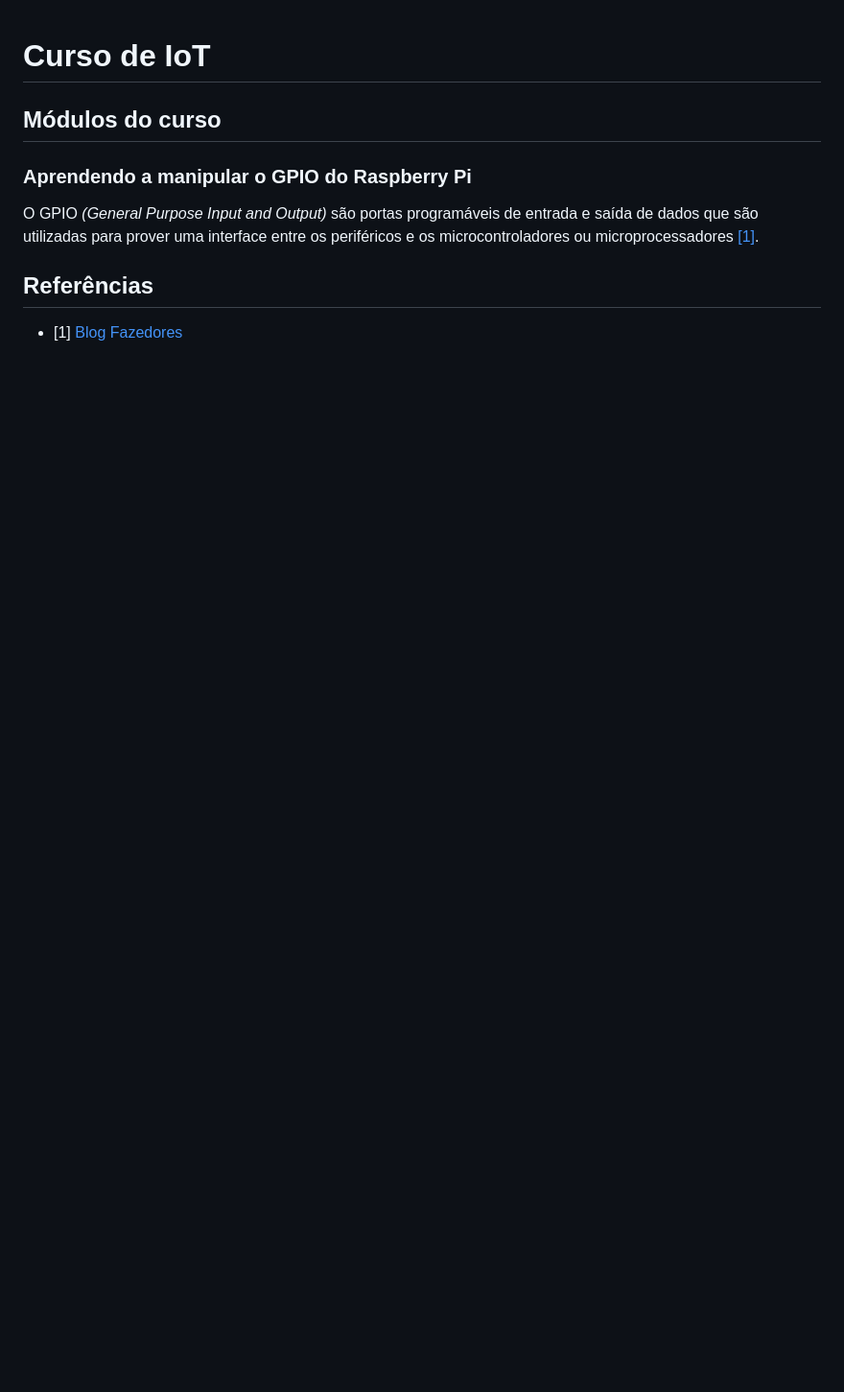
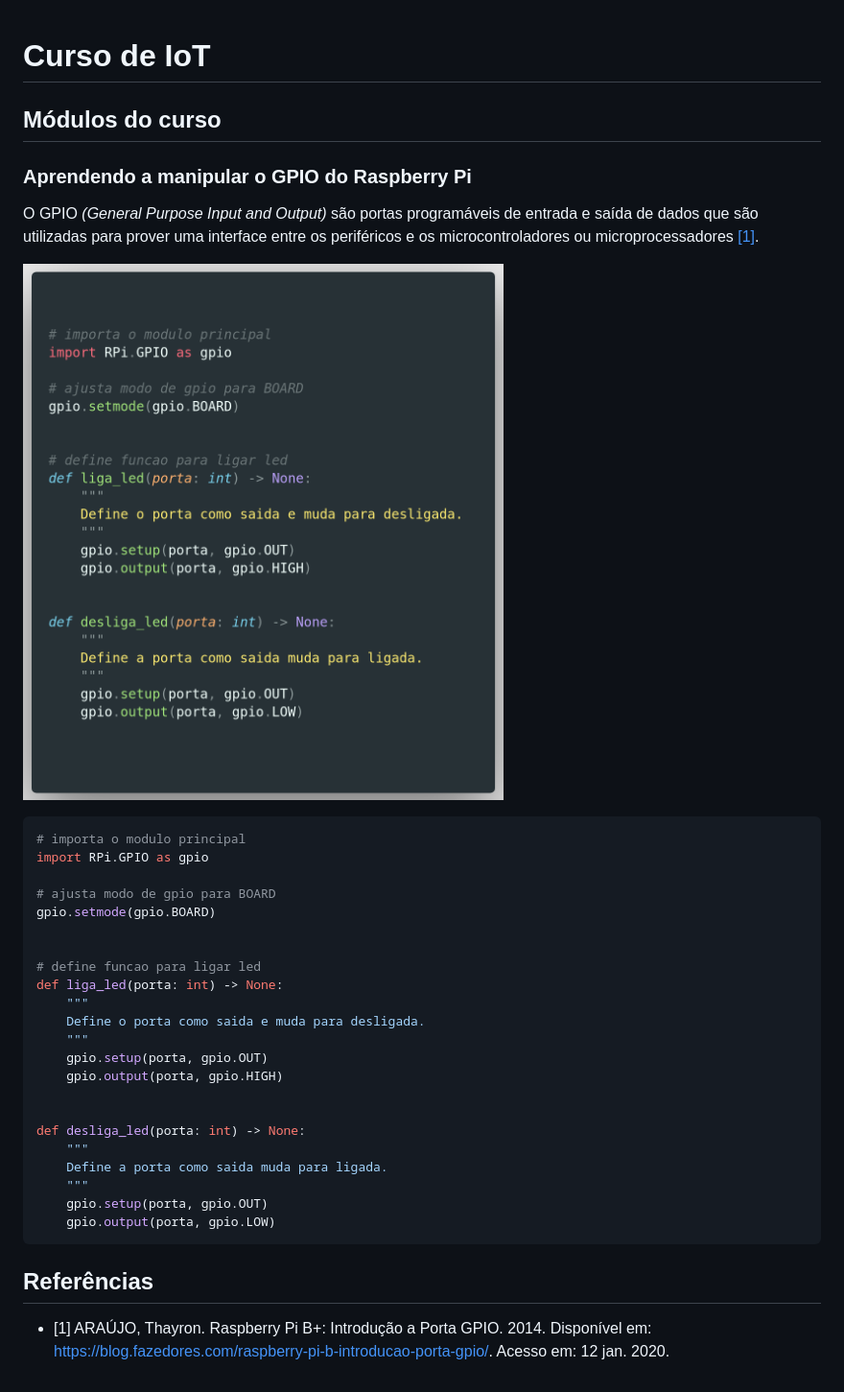
Before and after one commit to daltonvarao/curso-de-ferias-iot, a Markdown page: README.md, the part around the change. Shown: that part at 96% size. Drawn GitHub-style; pictures changed too: screenshots/manipulando_gpio.png (added); blank space fills up the shorter version.

Commit message:
Add codigo de manipulacao do gpio

````diff
--- a/README.md
+++ b/README.md
@@ -4,9 +4,36 @@
 
 
 ### Aprendendo a manipular o GPIO do Raspberry Pi
-O GPIO _(General Purpose Input and Output)_ são portas programáveis de entrada e saída de dados que são utilizadas para prover uma interface entre os periféricos e os microcontroladores ou microprocessadores [[1]](#1).
+O GPIO _(General Purpose Input and Output)_ são portas programáveis de entrada e saída de dados que são utilizadas para prover uma interface entre os periféricos e os microcontroladores ou microprocessadores [[1]](#araujo2014).
+
+![Image of Yaktocat](/screenshots/manipulando_gpio.png)
+
+```python
+# importa o modulo principal
+import RPi.GPIO as gpio
+
+# ajusta modo de gpio para BOARD
+gpio.setmode(gpio.BOARD)
 
 
+# define funcao para ligar led
+def liga_led(porta: int) -> None:
+    """
+    Define o porta como saida e muda para desligada.
+    """
+    gpio.setup(porta, gpio.OUT)
+    gpio.output(porta, gpio.HIGH)
+
+
+def desliga_led(porta: int) -> None:
+    """
+    Define a porta como saida muda para ligada.
+    """
+    gpio.setup(porta, gpio.OUT)
+    gpio.output(porta, gpio.LOW)
+```
+
+###
 
 ## Referências
- - <a id="1">[1]</a> [Blog Fazedores](https://blog.fazedores.com/raspberry-pi-b-introducao-porta-gpio/)
+ - <a id="araujo2014">[1]</a> ARAÚJO, Thayron. Raspberry Pi B+: Introdução a Porta GPIO. 2014. Disponível em: <https://blog.fazedores.com/raspberry-pi-b-introducao-porta-gpio/>. Acesso em: 12 jan. 2020.
````
Also changed, not shown: 1 other file.
